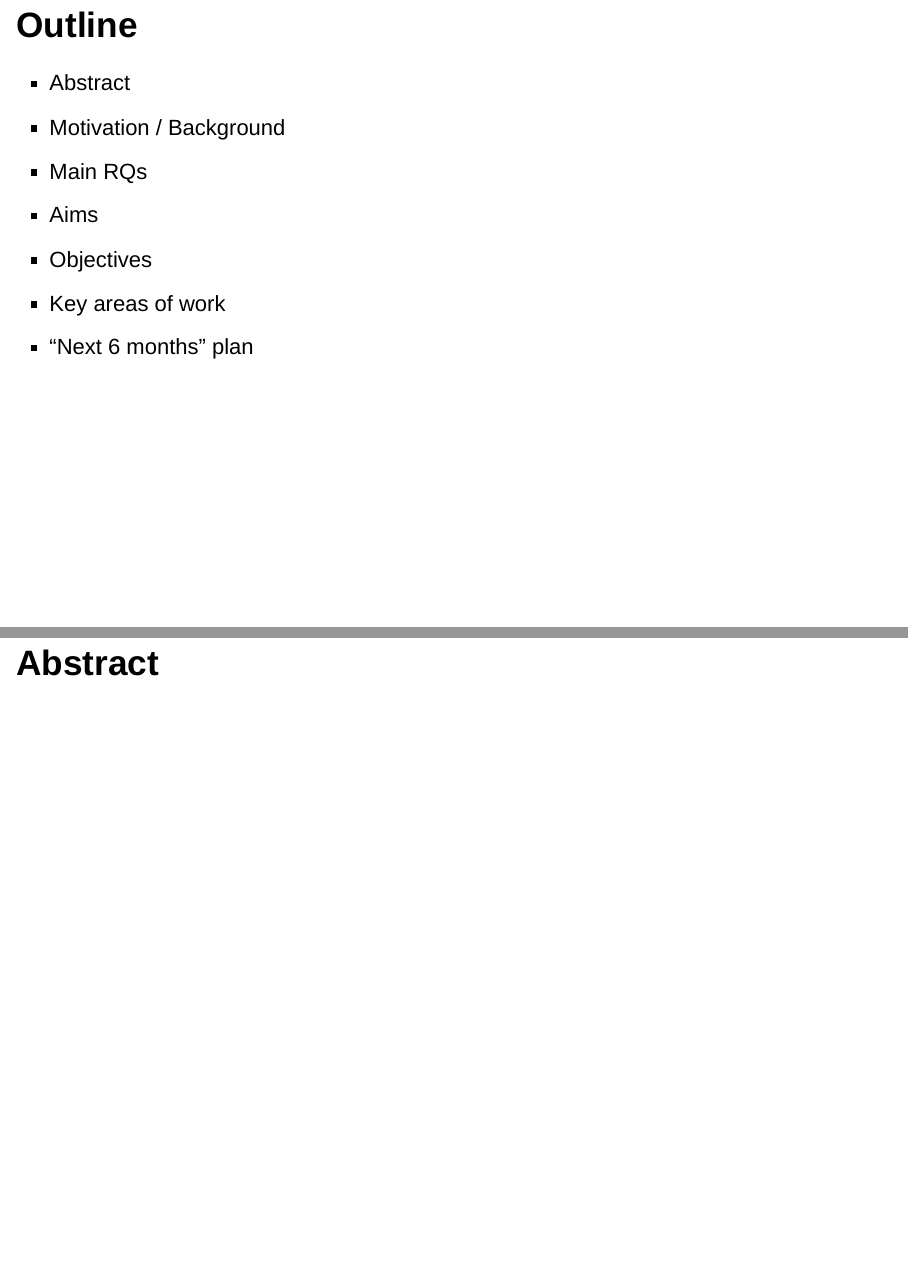
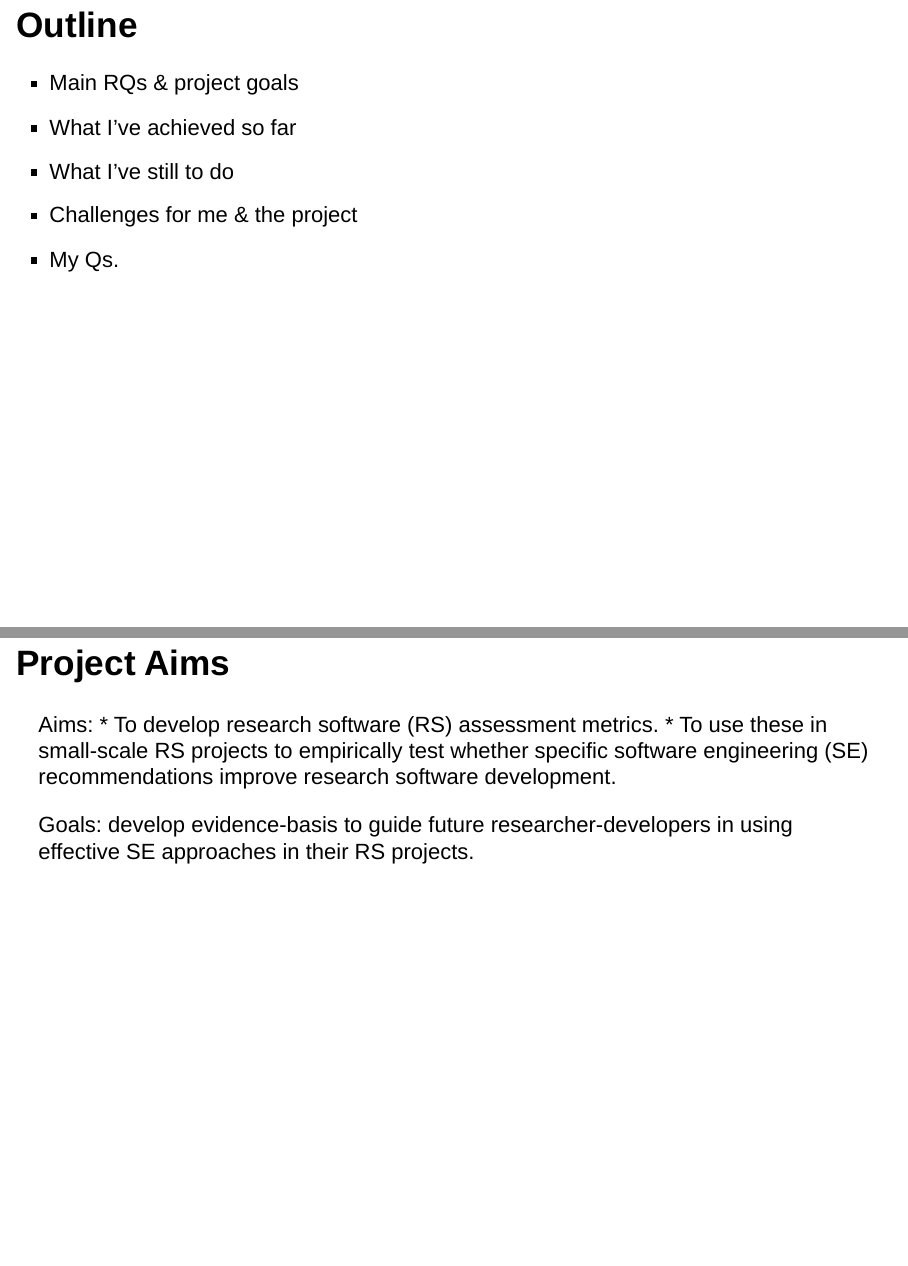
Before and after one commit to FlicAnderson/PhD10moReview, an R Markdown document (PhD10moReviewSlides.Rmd): pages 5 and 6 of 12 before the commit and pages 5 and 6 of 7 after it, joined at a grey line. Rendered offline with R 4.5, knitr and Pandoc, with nearby package versions; drawn as Slidy slides in place of the format the file asks for.

Commit message:
Update PhD10moReviewSlides.Rmd

```diff
--- a/PhD10moReviewSlides.Rmd
+++ b/PhD10moReviewSlides.Rmd
@@ -68,18 +68,20 @@ Source: [tl;drLegal](https://tldrlegal.com/license/mit-license)
 
 ## Outline
 
-* Abstract
-* Motivation / Background
-* Main RQs
-* Aims
-* Objectives
-* Key areas of work
-* "Next 6 months" plan
+* Main RQs & project goals
+* What I've achieved so far
+* What I've still to do
+* Challenges for me & the project
+* My Qs.
 
 
-## Abstract
+## Project Aims
 
-## Motivation / Background
+Aims:
+* To develop research software (RS) assessment metrics.
+* To use these in small-scale RS projects to empirically test whether specific software engineering (SE) recommendations improve research software development.
+
+Goals: develop evidence-basis to guide future researcher-developers in using effective SE approaches in their RS projects.
 
 ## Main RQs
 
```
Also changed, not shown: PhD10moReviewSlides.Rmd (10 more changed lines).
